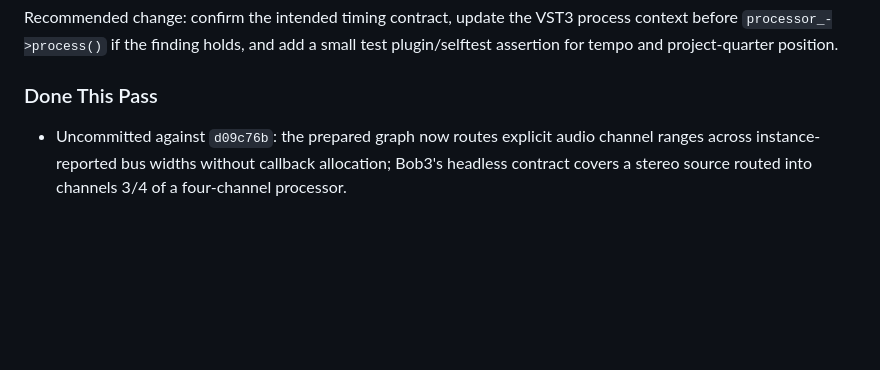
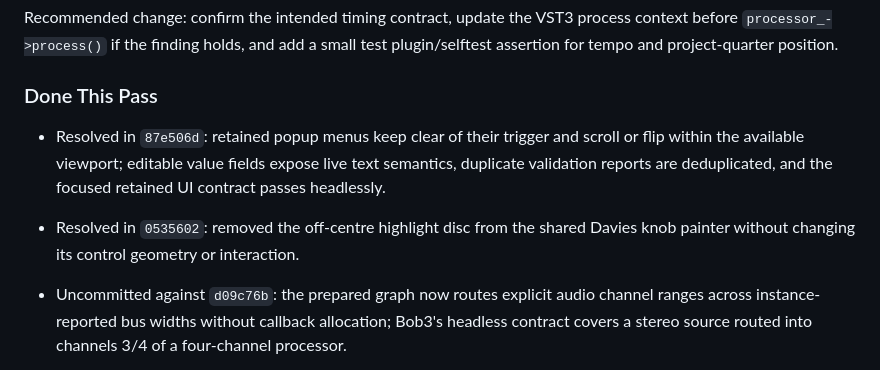
Before and after one commit to 100mountains/snd, a Markdown page: AUDIT.md, the part around the change. Rendered like a GitHub page; blank space fills up the shorter version.

Commit message:
Record retained UI contract repairs

```diff
--- a/AUDIT.md
+++ b/AUDIT.md
@@ -84,6 +84,13 @@ small test plugin/selftest assertion for tempo and project-quarter position.
 
 ### Done This Pass
 
+- Resolved in `87e506d`: retained popup menus keep clear of their trigger and
+  scroll or flip within the available viewport; editable value fields expose
+  live text semantics, duplicate validation reports are deduplicated, and the
+  focused retained UI contract passes headlessly.
+- Resolved in `0535602`: removed the off-centre highlight disc from the shared
+  Davies knob painter without changing its control geometry or interaction.
+
 - Uncommitted against `d09c76b`: the prepared graph now routes explicit audio
   channel ranges across instance-reported bus widths without callback
   allocation; Bob3's headless contract covers a stereo source routed into
```
